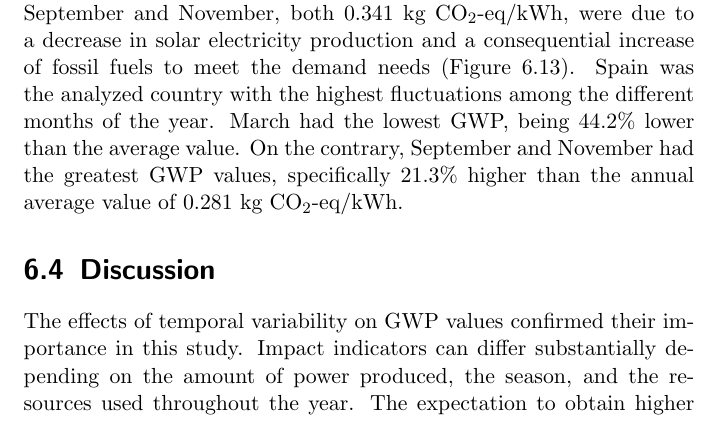
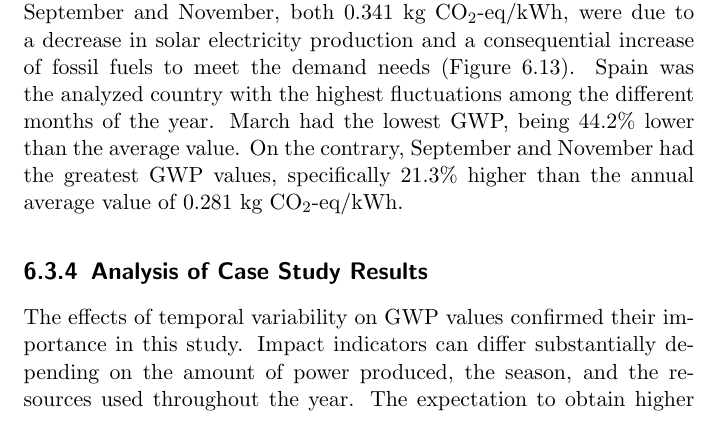
Before and after one commit to wobniarin/PhD_In, a LaTeX thesis (PhD_In.tex, which reads ChapterLCA/ChapterLCA.tex): part of page 204 of 262, cut so that both start at the same text. Compiled offline with pdfLaTeX.

Commit message:
renaming section

```diff
--- a/ChapterLCA/ChapterLCA.tex
+++ b/ChapterLCA/ChapterLCA.tex
@@ -500,9 +500,7 @@ Spain has several different resources with a great share in the electricity prod
 
 The dependence on  fossil fuels resulted in a high GWP in Spain. Figure \ref{GWP_ES} demonstrates that natural gas and hard coal were the main drivers of a high GWP, and the less they were used, the lower the indicator was. Figure \ref{COMP_ES} shows that during the month of March there was a minimum of the GWP value {(0.157 kg CO\textsubscript2-eq/kWh}, due to a high production of wind power which reached 30\% of the share of production and at the same time an increase in the use of hydro storage and solar power plants. The two maximum GWP points recorded in September and November, {both  0.341 kg CO\textsubscript2-eq/kWh, were due to a decrease in solar electricity production and a consequential increase of fossil fuels to meet the demand needs (Figure~\ref{COMP_ES}). {Spain was the analyzed country with the highest fluctuations among the different months of the year. March had the lowest GWP, being 44.2\% lower than the average value. On the contrary, September and November had the greatest GWP values, specifically 21.3\% higher than the annual average value of 0.281~kg CO\textsubscript2-eq/kWh.
 
-
-%%%%%%%%%%%%%%%%%%%%%%%%%%%%%%%%%%%%%%%%%%%%%
-\section{Discussion} \label{Discussion}
+\subsection{Analysis of Case Study Results} \label{Discussion}
 
 The effects of temporal variability on GWP values confirmed their importance in this study. Impact indicators can differ substantially depending on the amount of power produced, the season, and the resources used throughout the year. The expectation to obtain higher GWP values during peak hours in comparison with the annual average value was not completely confirmed here. In fact, many factors can cause variations in the GWP during different periods, such as the marginal technology used in peak hours and the baseline technology, which can make a difference in the overall GWP value. {For this reason, it is important to consider not only economic savings but also environmental aspects when defining DR and flexibility strategies.}
 
```
